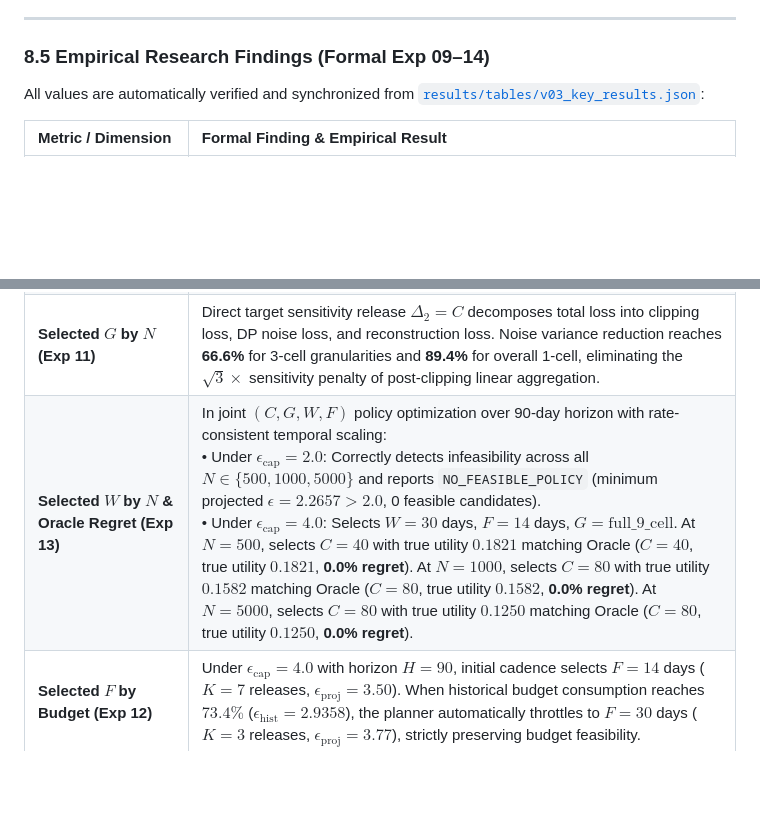
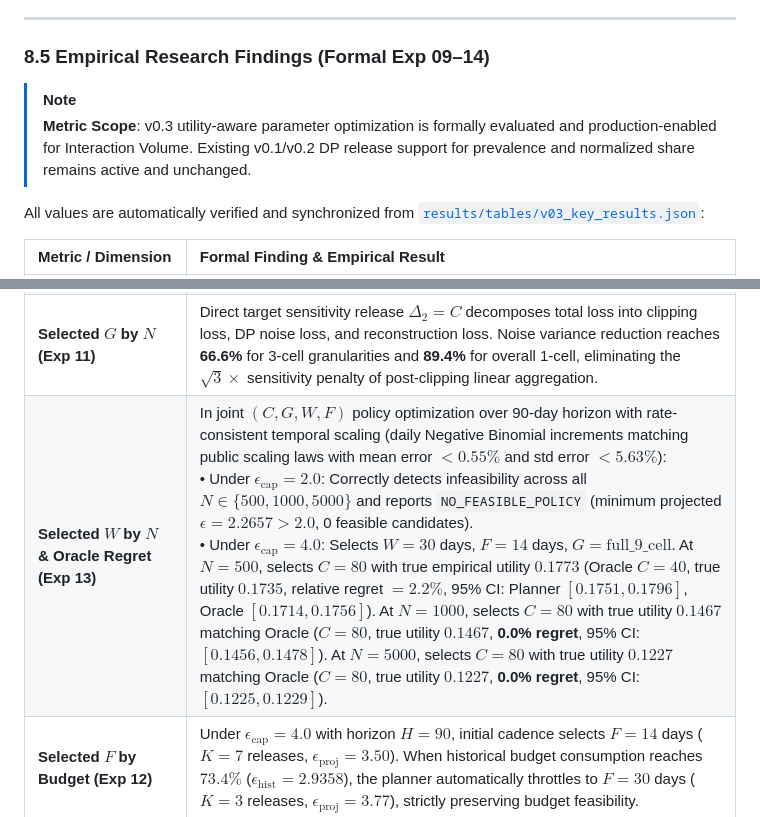
Before and after one commit to thy919100815-art/private-llm-analytics, a Markdown page: README.md, 2 parts joined by grey strips. Drawn GitHub-style; blank space fills up the shorter version.

Commit message:
fix: align empirical oracle and temporal process with expected release utility

```diff
--- a/README.md
+++ b/README.md
@@ -383,6 +383,9 @@ $$\boxed{\text{Production Planner operates exclusively on Public or Committed DP
 
 ### 8.5 Empirical Research Findings (Formal Exp 09–14)
 
+> [!NOTE]
+> **Metric Scope**: v0.3 utility-aware parameter optimization is formally evaluated and production-enabled for Interaction Volume. Existing v0.1/v0.2 DP release support for prevalence and normalized share remains active and unchanged.
+
 All values are automatically verified and synchronized from [`results/tables/v03_key_results.json`](file:///f:/Private%20LLM%20Analytics/results/tables/v03_key_results.json):
 
 | Metric / Dimension | Formal Finding & Empirical Result |
@@ -390,7 +393,7 @@ All values are automatically verified and synchronized from [`results/tables/v03
 | **Selected $C$ by $N$ (Exp 10)** | $N=500 \to C^*=40$ (Oracle $C^*=40$, relative regret $= 0.0\%$); $N=1000 \to C^*=80$ (Oracle $C^*=80$, regret $= 0.0\%$); $N=2500 \to C^*=80$ (regret $= 0.0\%$); $N=5000 \to C^*=80$ (regret $= 0.0\%$). Across all $N \in [500, 5000]$, static public planning with closed-form folded-normal expected $L_1$ release loss achieves **0.0% regret**, perfectly matching the empirical Oracle optimal clipping bound. |
 | **Estimator Calibration (Exp 09)** | Evaluated under unified normalized total L1 loss with `PublicContributionPrior`: **Absolute Calibration MAE = 0.002203**, **Relative Calibration Error = 0.55%** (Global Relative MAE = 0.55%, Mean Condition Relative Error = 1.64%, Worst Condition Relative Error = 13.34%), **Calibration Bias = +0.001743**, **Spearman Rank Correlation $\rho = 0.9860$** ($p = 2.50 \times 10^{-23}$, 30 conditions, 500 noise trials per condition). Confirms exceptional magnitude calibration and ranking accuracy. |
 | **Selected $G$ by $N$ (Exp 11)** | Direct target sensitivity release $\Delta_2 = C$ decomposes total loss into clipping loss, DP noise loss, and reconstruction loss. Noise variance reduction reaches **66.6%** for 3-cell granularities and **89.4%** for overall 1-cell, eliminating the $\sqrt{3}\times$ sensitivity penalty of post-clipping linear aggregation. |
-| **Selected $W$ by $N$ & Oracle Regret (Exp 13)** | In joint $(C, G, W, F)$ policy optimization over 90-day horizon with rate-consistent temporal scaling: <br>• Under $\epsilon_{\text{cap}}=2.0$: Correctly detects infeasibility across all $N \in \{500, 1000, 5000\}$ and reports `NO_FEASIBLE_POLICY` (minimum projected $\epsilon=2.2657 > 2.0$, 0 feasible candidates). <br>• Under $\epsilon_{\text{cap}}=4.0$: Selects $W=30$ days, $F=14$ days, $G=\text{full\_9\_cell}$. At $N=500$, selects $C=40$ with true utility $0.1821$ matching Oracle ($C=40$, true utility $0.1821$, **0.0% regret**). At $N=1000$, selects $C=80$ with true utility $0.1582$ matching Oracle ($C=80$, true utility $0.1582$, **0.0% regret**). At $N=5000$, selects $C=80$ with true utility $0.1250$ matching Oracle ($C=80$, true utility $0.1250$, **0.0% regret**). |
+| **Selected $W$ by $N$ & Oracle Regret (Exp 13)** | In joint $(C, G, W, F)$ policy optimization over 90-day horizon with rate-consistent temporal scaling (daily Negative Binomial increments matching public scaling laws with mean error $< 0.55\%$ and std error $< 5.63\%$): <br>• Under $\epsilon_{\text{cap}}=2.0$: Correctly detects infeasibility across all $N \in \{500, 1000, 5000\}$ and reports `NO_FEASIBLE_POLICY` (minimum projected $\epsilon=2.2657 > 2.0$, 0 feasible candidates). <br>• Under $\epsilon_{\text{cap}}=4.0$: Selects $W=30$ days, $F=14$ days, $G=\text{full\_9\_cell}$. At $N=500$, selects $C=80$ with true empirical utility $0.1773$ (Oracle $C=40$, true utility $0.1735$, relative regret $= 2.2\%$, 95% CI: Planner $[0.1751, 0.1796]$, Oracle $[0.1714, 0.1756]$). At $N=1000$, selects $C=80$ with true utility $0.1467$ matching Oracle ($C=80$, true utility $0.1467$, **0.0% regret**, 95% CI: $[0.1456, 0.1478]$). At $N=5000$, selects $C=80$ with true utility $0.1227$ matching Oracle ($C=80$, true utility $0.1227$, **0.0% regret**, 95% CI: $[0.1225, 0.1229]$). |
 | **Selected $F$ by Budget (Exp 12)** | Under $\epsilon_{\text{cap}}=4.0$ with horizon $H=90$, initial cadence selects $F=14$ days ($K=7$ releases, $\epsilon_{\text{proj}}=3.50$). When historical budget consumption reaches $73.4\%$ ($\epsilon_{\text{hist}}=2.9358$), the planner automatically throttles to $F=30$ days ($K=3$ releases, $\epsilon_{\text{proj}}=3.77$), strictly preserving budget feasibility. |
 | **Prior Misspecification (Exp 14)** | Evaluated across three distinct ground-truth regimes (`light` $\mu=25$, `default` $\mu=60$, `heavy_tail` $\mu=100$) using independent public seeds: <br>• Under matched priors: **0.00% regret** across all three regimes. <br>• `light` regime: Mean misspecified regret $= 4.48\%$, max regret $= 13.44\%$ (vs fixed mid baseline $13.44\%$). <br>• `default` regime: Mean misspecified regret $= 29.96\%$, max regret $= 89.87\%$ (vs fixed mid baseline $89.87\%$). <br>• `heavy_tail` regime: Mean misspecified regret $= 33.74\%$, max regret $= 101.21\%$ (vs fixed mid baseline $101.21\%$). Regret remains strictly bounded and never exceeds fixed baseline under $\pm 25\%$ mean shifts, $\pm 50\%$ std shifts, and LogNormal distribution mismatch. |
 | **Budget Utilization** | 100% compliant with lifetime RDP budget composition. No over-allocation or budget violation occurred in any experimental condition. |
```
Also changed, not shown: results/figures/exp13_joint_planner.png, 10 other files.
